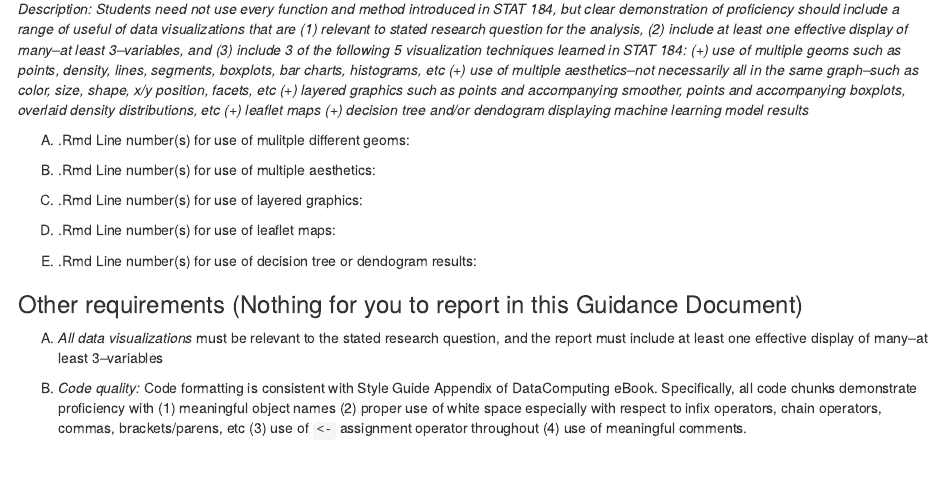
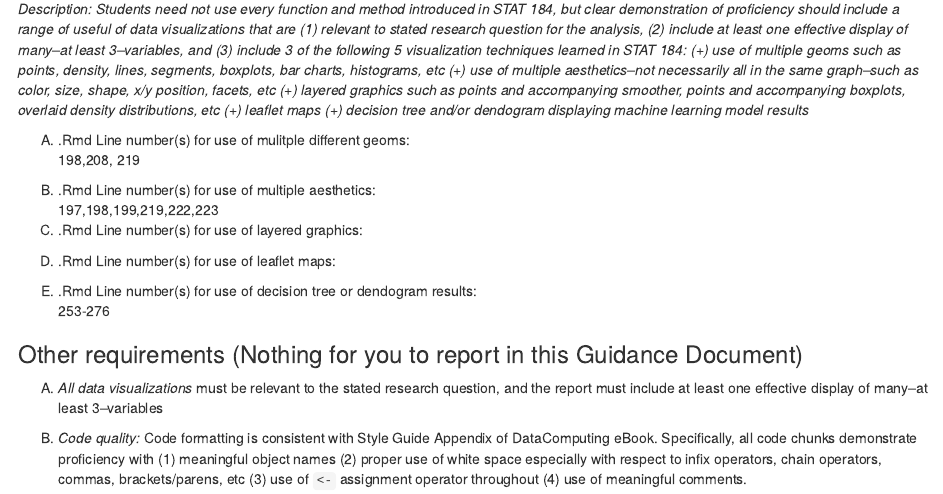
Before and after one commit to ZinuoJia/STAT184-sec001-Jia-Kim, an R Markdown document (FinalProj_CheckSheet.Rmd): the page in a window 1100 px wide, from 960 px down. The pictures show the output file FinalProj_CheckSheet.nb.html that the author committed with the source, opened offline.

Commit message:
updated vis

```diff
--- a/FinalProj_CheckSheet.Rmd
+++ b/FinalProj_CheckSheet.Rmd
@@ -59,14 +59,16 @@ output:  html_notebook
 
 
 (A) .Rmd Line number(s) for use of mulitple different geoms:
+198,208, 219
 
 (B) .Rmd Line number(s) for use of multiple aesthetics:
-
+197,198,199,219,222,223
 (C) .Rmd Line number(s) for use of layered graphics:
 
 (D) .Rmd Line number(s) for use of leaflet maps:
 
 (E) .Rmd Line number(s) for use of decision tree or dendogram results:
+253-276
 
 
 
```
Also changed, not shown: FinalProj_CheckSheet.nb.html.
